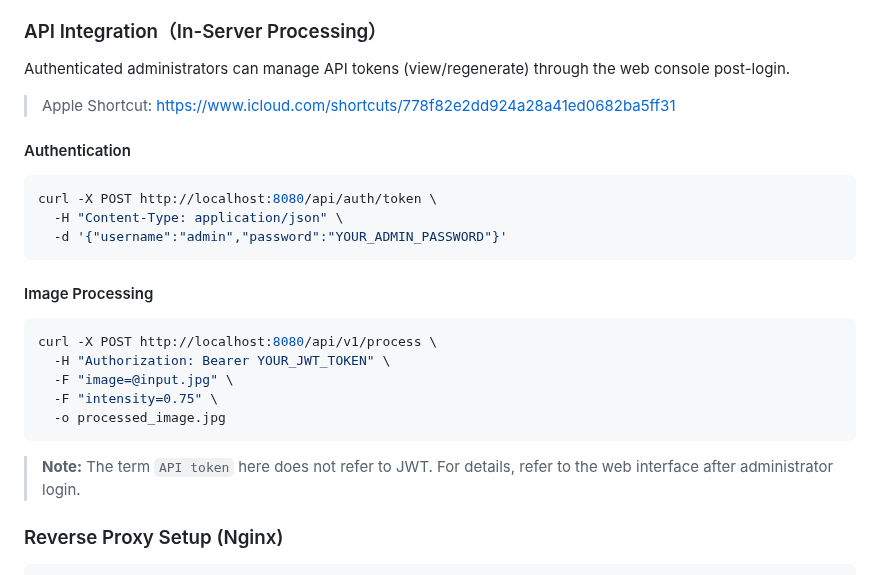
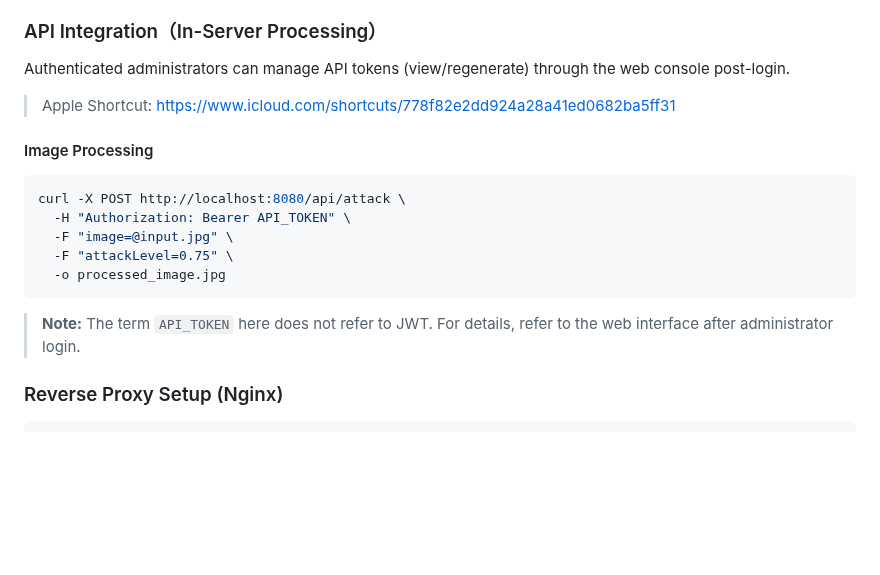
Before and after one commit to Neurocoda/Antimg, a Markdown page: README.md, the part around the change. Drawn GitHub-style; blank space fills up the shorter version.

````diff
--- a/README.md
+++ b/README.md
@@ -99,24 +99,16 @@ Authenticated administrators can manage API tokens (view/regenerate) through the
 
 > Apple Shortcut: https://www.icloud.com/shortcuts/778f82e2dd924a28a41ed0682ba5ff31
 
-#### Authentication
-
-```bash
-curl -X POST http://localhost:8080/api/auth/token \
-  -H "Content-Type: application/json" \
-  -d '{"username":"admin","password":"YOUR_ADMIN_PASSWORD"}'
-```
-
 #### Image Processing
 ```bash
-curl -X POST http://localhost:8080/api/v1/process \
-  -H "Authorization: Bearer YOUR_JWT_TOKEN" \
+curl -X POST http://localhost:8080/api/attack \
+  -H "Authorization: Bearer API_TOKEN" \
   -F "image=@input.jpg" \
-  -F "intensity=0.75" \
+  -F "attackLevel=0.75" \
   -o processed_image.jpg
 ```
 
-> **Note:** The term `API token` here does not refer to JWT. For details, refer to the web interface after administrator login.
+> **Note:** The term `API_TOKEN` here does not refer to JWT. For details, refer to the web interface after administrator login.
 
 
 
````
